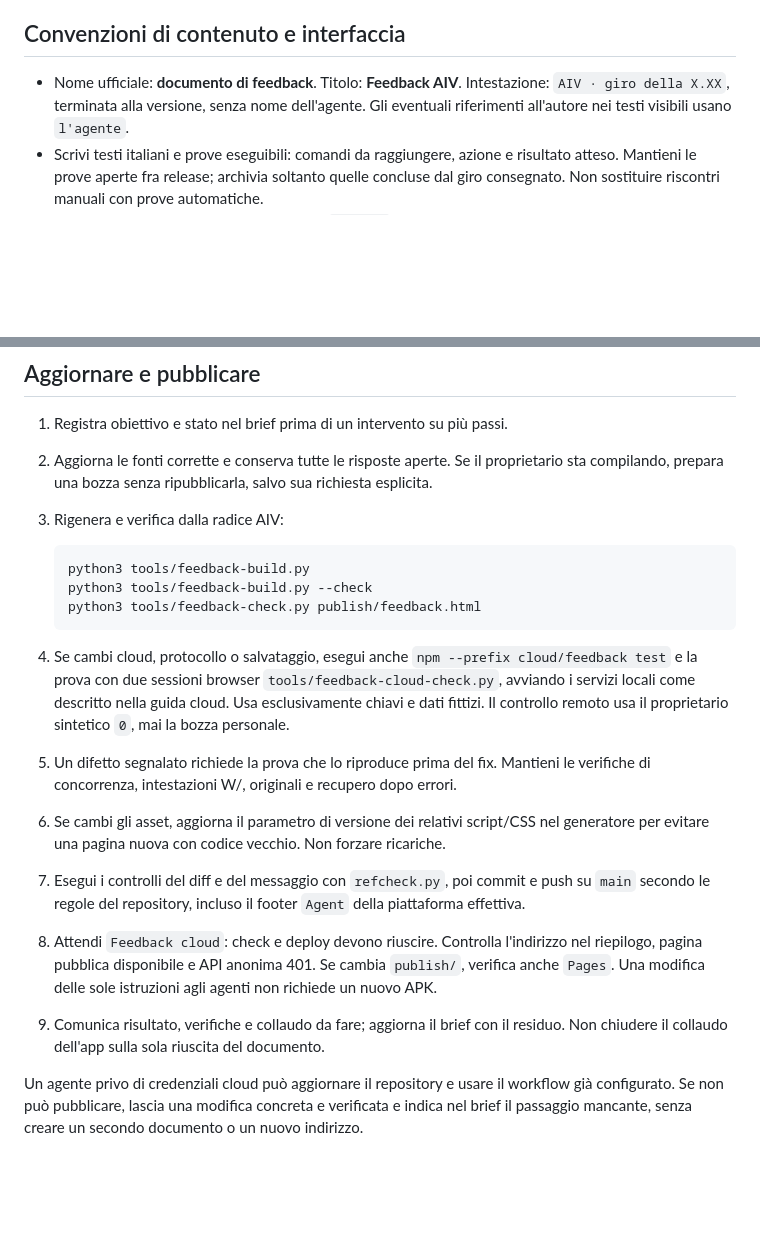
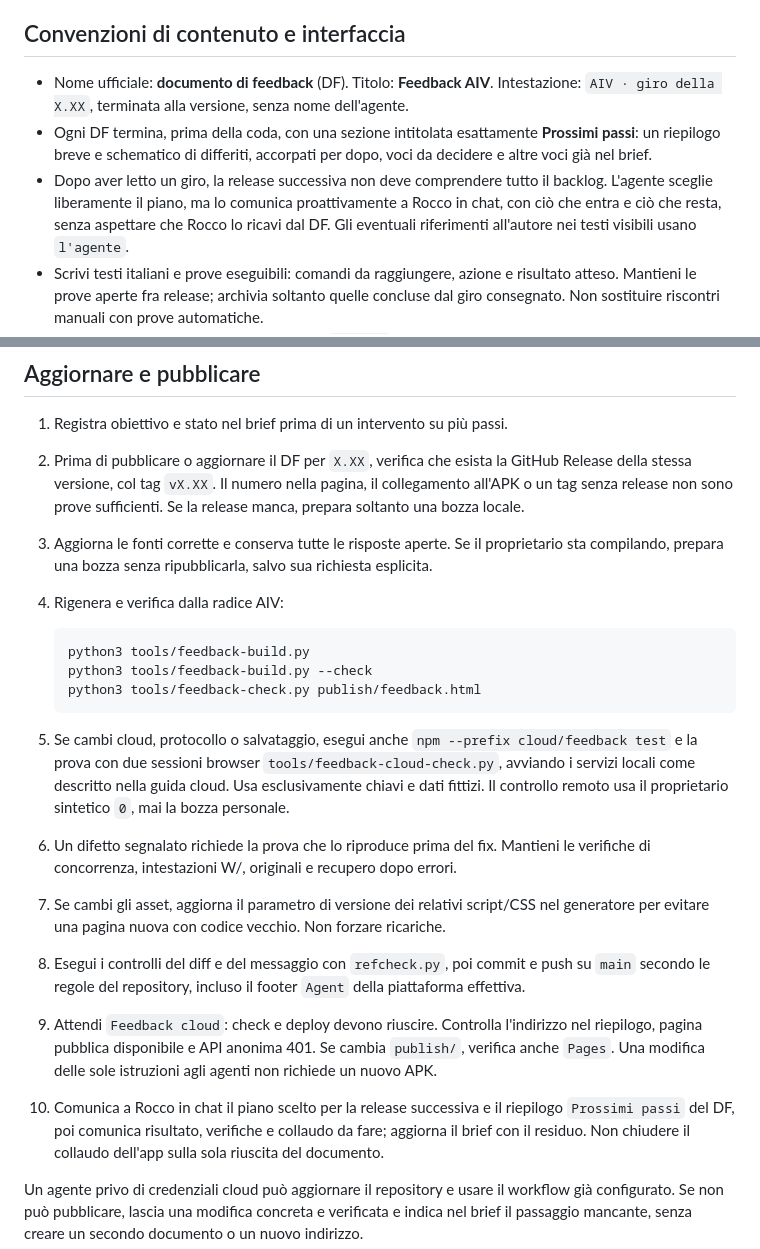
Before and after one commit to Roccobot/AIV, a Markdown page: docs/Feedback-maintenance.md, 2 parts joined by grey strips. Drawn GitHub-style; blank space fills up the shorter version.

Commit message:
Regole DF: gate Release e prossimi passi
Allinea AIV alle regole universali: nessun aggiornamento del documento vivo prima della GitHub Release, piano della release successiva scelto liberamente e comunicato proattivamente a Rocco, con sezione Prossimi passi nel documento.\n\nAgent: Grok Bot

````diff
--- a/docs/Feedback-maintenance.md
+++ b/docs/Feedback-maintenance.md
@@ -44,8 +44,10 @@ da recuperare: non va cancellato né considerato approvato automaticamente.
 
 ## Convenzioni di contenuto e interfaccia
 
-- Nome ufficiale: **documento di feedback**. Titolo: **Feedback AIV**.
+- Nome ufficiale: **documento di feedback** (DF). Titolo: **Feedback AIV**.
   Intestazione: `AIV · giro della X.XX`, terminata alla versione, senza nome dell'agente.
+- Ogni DF termina, prima della coda, con una sezione intitolata esattamente **Prossimi passi**: un riepilogo breve e schematico di differiti, accorpati per dopo, voci da decidere e altre voci già nel brief.
+- Dopo aver letto un giro, la release successiva non deve comprendere tutto il backlog. L'agente sceglie liberamente il piano, ma lo comunica proattivamente a Rocco in chat, con ciò che entra e ciò che resta, senza aspettare che Rocco lo ricavi dal DF.
   Gli eventuali riferimenti all'autore nei testi visibili usano `l'agente`.
 - Scrivi testi italiani e prove eseguibili: comandi da raggiungere, azione e risultato
   atteso. Mantieni le prove aperte fra release; archivia soltanto quelle concluse dal
@@ -138,9 +140,12 @@ conservazione illimitata né considerare un dump SQL una copia degli allegati St
 ## Aggiornare e pubblicare
 
 1. Registra obiettivo e stato nel brief prima di un intervento su più passi.
-2. Aggiorna le fonti corrette e conserva tutte le risposte aperte. Se il proprietario sta
+2. Prima di pubblicare o aggiornare il DF per `X.XX`, verifica che esista la GitHub Release della
+   stessa versione, col tag `vX.XX`. Il numero nella pagina, il collegamento all'APK o un tag senza
+   release non sono prove sufficienti. Se la release manca, prepara soltanto una bozza locale.
+3. Aggiorna le fonti corrette e conserva tutte le risposte aperte. Se il proprietario sta
    compilando, prepara una bozza senza ripubblicarla, salvo sua richiesta esplicita.
-3. Rigenera e verifica dalla radice AIV:
+4. Rigenera e verifica dalla radice AIV:
 
    ```sh
    python3 tools/feedback-build.py
@@ -148,20 +153,20 @@ conservazione illimitata né considerare un dump SQL una copia degli allegati St
    python3 tools/feedback-check.py publish/feedback.html
    ```
 
-4. Se cambi cloud, protocollo o salvataggio, esegui anche `npm --prefix cloud/feedback test`
+5. Se cambi cloud, protocollo o salvataggio, esegui anche `npm --prefix cloud/feedback test`
    e la prova con due sessioni browser `tools/feedback-cloud-check.py`, avviando i servizi
    locali come descritto nella guida cloud. Usa esclusivamente chiavi e dati fittizi.
    Il controllo remoto usa il proprietario sintetico `0`, mai la bozza personale.
-5. Un difetto segnalato richiede la prova che lo riproduce prima del fix. Mantieni le
+6. Un difetto segnalato richiede la prova che lo riproduce prima del fix. Mantieni le
    verifiche di concorrenza, intestazioni W/, originali e recupero dopo errori.
-6. Se cambi gli asset, aggiorna il parametro di versione dei relativi script/CSS nel
+7. Se cambi gli asset, aggiorna il parametro di versione dei relativi script/CSS nel
    generatore per evitare una pagina nuova con codice vecchio. Non forzare ricariche.
-7. Esegui i controlli del diff e del messaggio con `refcheck.py`, poi commit e push su `main`
+8. Esegui i controlli del diff e del messaggio con `refcheck.py`, poi commit e push su `main`
    secondo le regole del repository, incluso il footer `Agent` della piattaforma effettiva.
-8. Attendi `Feedback cloud`: check e deploy devono riuscire. Controlla l'indirizzo nel
+9. Attendi `Feedback cloud`: check e deploy devono riuscire. Controlla l'indirizzo nel
    riepilogo, pagina pubblica disponibile e API anonima 401. Se cambia `publish/`, verifica
    anche `Pages`. Una modifica delle sole istruzioni agli agenti non richiede un nuovo APK.
-9. Comunica risultato, verifiche e collaudo da fare; aggiorna il brief con il residuo.
+10. Comunica a Rocco in chat il piano scelto per la release successiva e il riepilogo `Prossimi passi` del DF, poi comunica risultato, verifiche e collaudo da fare; aggiorna il brief con il residuo.
    Non chiudere il collaudo dell'app sulla sola riuscita del documento.
 
 Un agente privo di credenziali cloud può aggiornare il repository e usare il workflow
````
Also changed, not shown: AGENTS.md (+2 -0 lines), Rules.md (+4 -1 lines).
